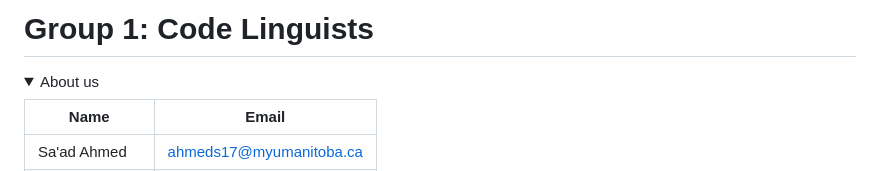
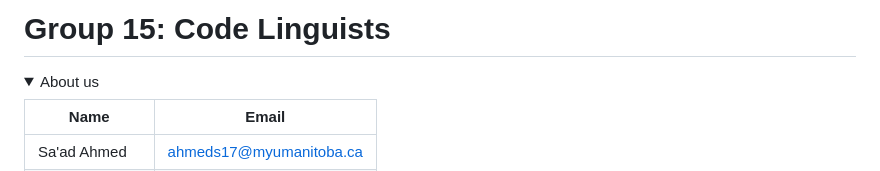
Before and after one commit to prithaxx/CodeLingo, a Markdown page: README.md, the part around the change. Rendered like a GitHub page.

```diff
--- a/README.md
+++ b/README.md
@@ -1,4 +1,4 @@
-# Group 1: Code Linguists
+# Group 15: Code Linguists
 
 <details open>
 <summary>About us</summary>
```
